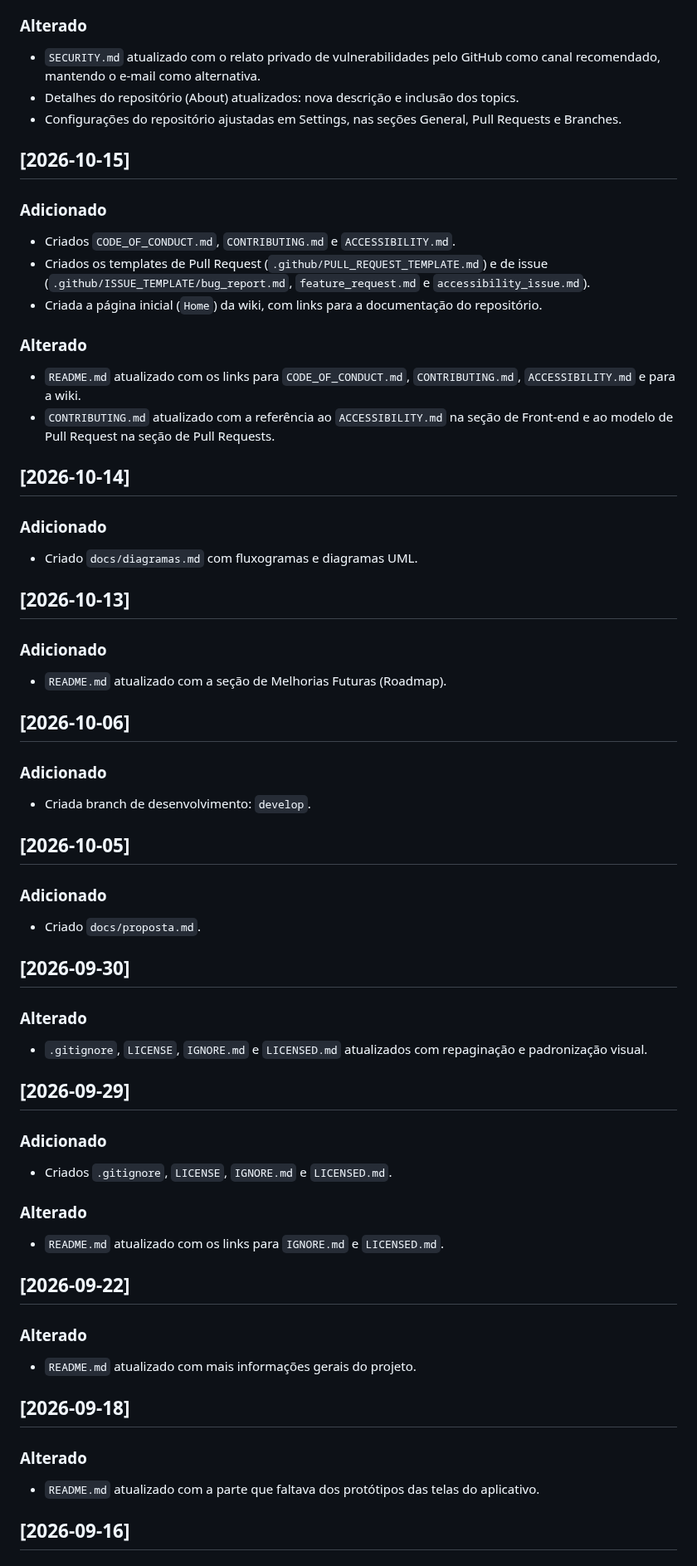
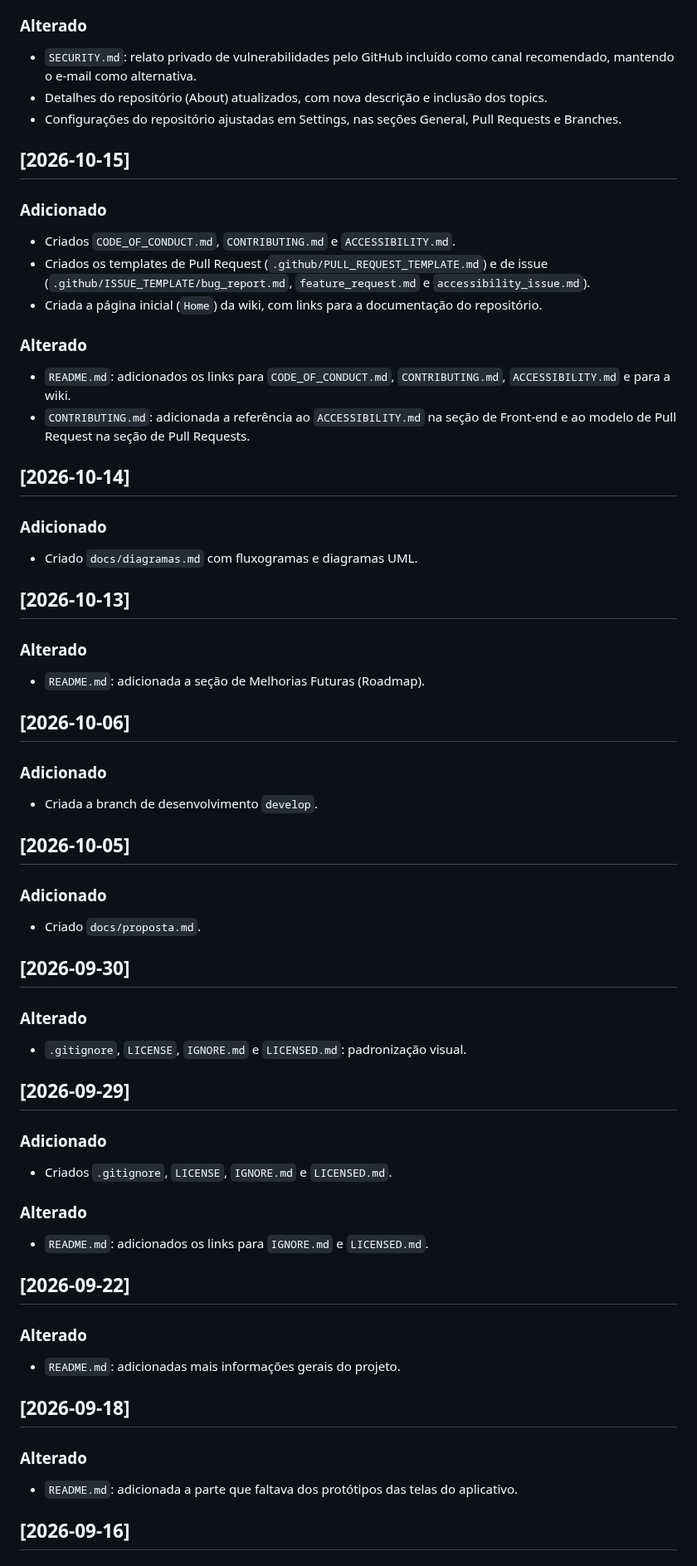
Before and after one commit to amandaadb/Projeto-Saude-em-dia-, a Markdown page: CHANGELOG.md, the part around one of its changes. Shown at 83% size. Drawn GitHub-style.

```diff
--- a/CHANGELOG.md
+++ b/CHANGELOG.md
@@ -18,8 +18,8 @@ O formato segue o padrão [Keep a Changelog](https://keepachangelog.com/pt-BR/1.
 - Adicionada a imagem de pré-visualização social (Social preview) do repositório, no tamanho 1280×640 px.
 
 ### Alterado
-- `SECURITY.md` atualizado com o relato privado de vulnerabilidades pelo GitHub como canal recomendado, mantendo o e-mail como alternativa.
-- Detalhes do repositório (About) atualizados: nova descrição e inclusão dos topics.
+- `SECURITY.md`: relato privado de vulnerabilidades pelo GitHub incluído como canal recomendado, mantendo o e-mail como alternativa.
+- Detalhes do repositório (About) atualizados, com nova descrição e inclusão dos topics.
 - Configurações do repositório ajustadas em Settings, nas seções General, Pull Requests e Branches.
 
 ## [2026-10-15]
@@ -30,8 +30,8 @@ O formato segue o padrão [Keep a Changelog](https://keepachangelog.com/pt-BR/1.
 - Criada a página inicial (`Home`) da wiki, com links para a documentação do repositório.
 
 ### Alterado
-- `README.md` atualizado com os links para `CODE_OF_CONDUCT.md`, `CONTRIBUTING.md`, `ACCESSIBILITY.md` e para a wiki.
-- `CONTRIBUTING.md` atualizado com a referência ao `ACCESSIBILITY.md` na seção de Front-end e ao modelo de Pull Request na seção de Pull Requests.
+- `README.md`: adicionados os links para `CODE_OF_CONDUCT.md`, `CONTRIBUTING.md`, `ACCESSIBILITY.md` e para a wiki.
+- `CONTRIBUTING.md`: adicionada a referência ao `ACCESSIBILITY.md` na seção de Front-end e ao modelo de Pull Request na seção de Pull Requests.
 
 ## [2026-10-14]
 
@@ -40,13 +40,13 @@ O formato segue o padrão [Keep a Changelog](https://keepachangelog.com/pt-BR/1.
 
 ## [2026-10-13]
 
-### Adicionado
-- `README.md` atualizado com a seção de Melhorias Futuras (Roadmap).
+### Alterado
+- `README.md`: adicionada a seção de Melhorias Futuras (Roadmap).
 
 ## [2026-10-06]
 
 ### Adicionado
-- Criada branch de desenvolvimento: `develop`.
+- Criada a branch de desenvolvimento `develop`.
 
 ## [2026-10-05]
 
@@ -56,7 +56,7 @@ O formato segue o padrão [Keep a Changelog](https://keepachangelog.com/pt-BR/1.
 ## [2026-09-30]
 
 ### Alterado
-- `.gitignore`, `LICENSE`, `IGNORE.md` e `LICENSED.md` atualizados com repaginação e padronização visual.
+- `.gitignore`, `LICENSE`, `IGNORE.md` e `LICENSED.md`: padronização visual.
 
 ## [2026-09-29]
 
@@ -64,17 +64,17 @@ O formato segue o padrão [Keep a Changelog](https://keepachangelog.com/pt-BR/1.
 - Criados `.gitignore`, `LICENSE`, `IGNORE.md` e `LICENSED.md`.
 
 ### Alterado
-- `README.md` atualizado com os links para `IGNORE.md` e `LICENSED.md`.
+- `README.md`: adicionados os links para `IGNORE.md` e `LICENSED.md`.
 
 ## [2026-09-22]
 
 ### Alterado
-- `README.md` atualizado com mais informações gerais do projeto.
+- `README.md`: adicionadas mais informações gerais do projeto.
 
 ## [2026-09-18]
 
 ### Alterado
-- `README.md` atualizado com a parte que faltava dos protótipos das telas do aplicativo.
+- `README.md`: adicionada a parte que faltava dos protótipos das telas do aplicativo.
 
 ## [2026-09-16]
 
```
Also changed, not shown: other parts of CHANGELOG.md (+12 -10 lines).
